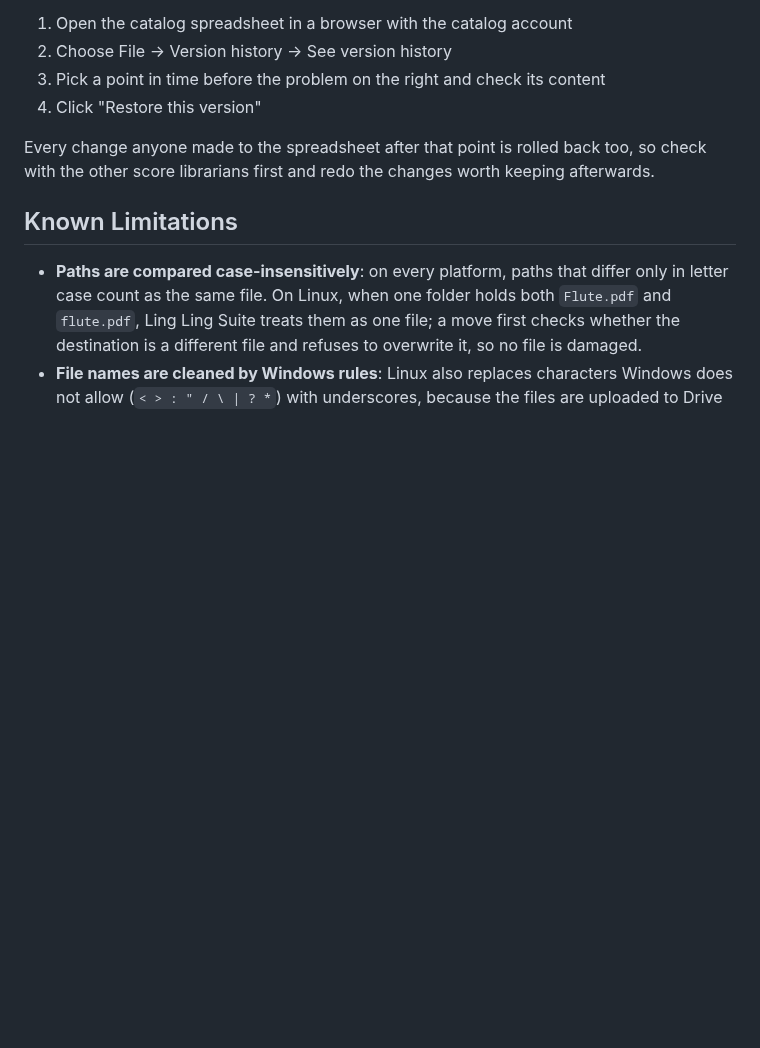
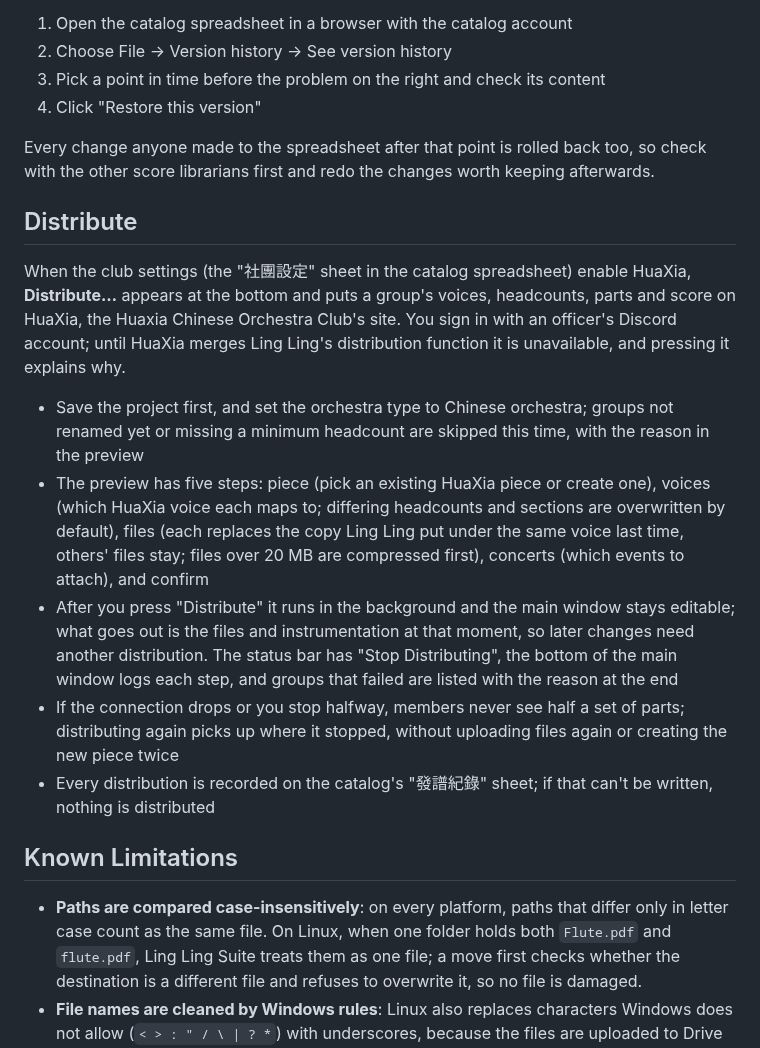
Before and after one commit to Suikann/ling-ling-suite, a Markdown page: README.md, the part around the change. GitHub-like rendering; blank space fills up the shorter version.

Commit message:
docs：README 補上發譜的使用說明
修改檔案：
- README.md
- README.zh-TW.md

修改內容：
發譜前的檢查、預覽與發譜的接手工單都把使用說明留到三段式發譜做完再寫。兩份 README 新增「發譜」一節：啟用條件與 HuaXia 合併前不能用、擋下群組的原因、預覽五步、背景發譜與快照、中斷後重發接著做、發譜紀錄寫不進譜庫就不發。

```diff
--- a/README.md
+++ b/README.md
@@ -103,6 +103,16 @@ When rows were written to the wrong place or a sheet was deleted, restore it fro
 
 Every change anyone made to the spreadsheet after that point is rolled back too, so check with the other score librarians first and redo the changes worth keeping afterwards.
 
+## Distribute
+
+When the club settings (the "社團設定" sheet in the catalog spreadsheet) enable HuaXia, **Distribute…** appears at the bottom and puts a group's voices, headcounts, parts and score on HuaXia, the Huaxia Chinese Orchestra Club's site. You sign in with an officer's Discord account; until HuaXia merges Ling Ling's distribution function it is unavailable, and pressing it explains why.
+
+- Save the project first, and set the orchestra type to Chinese orchestra; groups not renamed yet or missing a minimum headcount are skipped this time, with the reason in the preview
+- The preview has five steps: piece (pick an existing HuaXia piece or create one), voices (which HuaXia voice each maps to; differing headcounts and sections are overwritten by default), files (each replaces the copy Ling Ling put under the same voice last time, others' files stay; files over 20 MB are compressed first), concerts (which events to attach), and confirm
+- After you press "Distribute" it runs in the background and the main window stays editable; what goes out is the files and instrumentation at that moment, so later changes need another distribution. The status bar has "Stop Distributing", the bottom of the main window logs each step, and groups that failed are listed with the reason at the end
+- If the connection drops or you stop halfway, members never see half a set of parts; distributing again picks up where it stopped, without uploading files again or creating the new piece twice
+- Every distribution is recorded on the catalog's "發譜紀錄" sheet; if that can't be written, nothing is distributed
+
 ## Known Limitations
 
 - **Paths are compared case-insensitively**: on every platform, paths that differ only in letter case count as the same file. On Linux, when one folder holds both `Flute.pdf` and `flute.pdf`, Ling Ling Suite treats them as one file; a move first checks whether the destination is a different file and refuses to overwrite it, so no file is damaged.
```
Also changed, not shown: README.zh-TW.md (+10 -0 lines).
